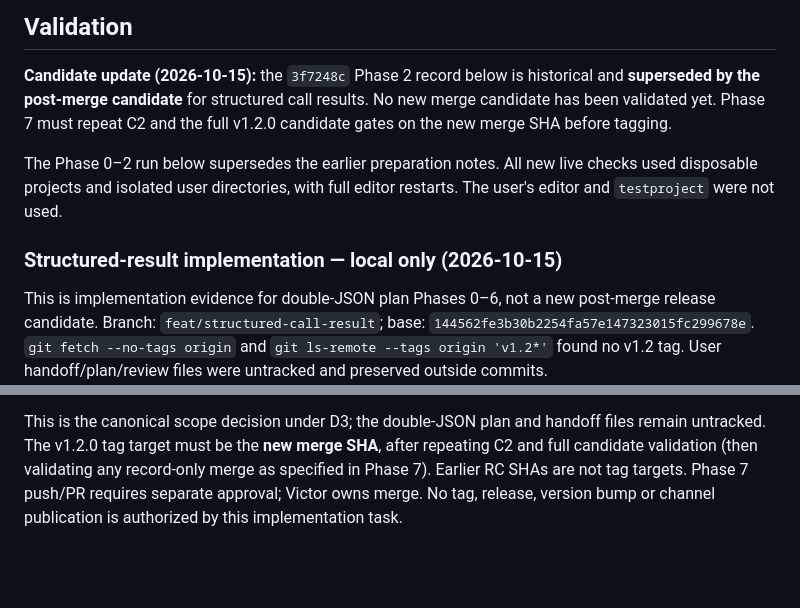
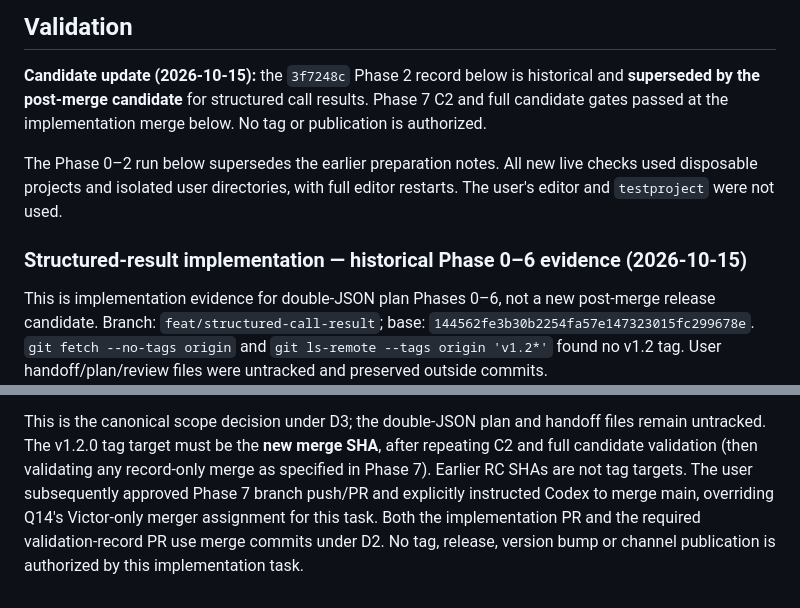
Before and after one commit to NotNull92/hera-agent-godot, a Markdown page: docs/releases/v1.2.0-asset-store-upload.md, 2 parts joined by grey strips. Rendered like a GitHub page; blank space fills up the shorter version.

```diff
--- a/docs/releases/v1.2.0-asset-store-upload.md
+++ b/docs/releases/v1.2.0-asset-store-upload.md
@@ -222,14 +222,14 @@ If Hera saves your agent tokens, a star helps other Godot devs find it 🌟
 
 **Candidate update (2026-10-15):** the `3f7248c` Phase 2 record below is
 historical and **superseded by the post-merge candidate** for structured call
-results. No new merge candidate has been validated yet. Phase 7 must repeat C2
-and the full v1.2.0 candidate gates on the new merge SHA before tagging.
+results. Phase 7 C2 and full candidate gates passed at the implementation
+merge below. No tag or publication is authorized.
 
 The Phase 0–2 run below supersedes the earlier preparation notes. All new live
 checks used disposable projects and isolated user directories, with full editor
 restarts. The user's editor and `testproject` were not used.
 
-### Structured-result implementation — local only (2026-10-15)
+### Structured-result implementation — historical Phase 0–6 evidence (2026-10-15)
 
 This is implementation evidence for double-JSON plan Phases 0–6, not a new
 post-merge release candidate. Branch: `feat/structured-call-result`; base:
@@ -504,5 +562,8 @@ This is the canonical scope decision under D3; the double-JSON plan and
 handoff files remain untracked. The v1.2.0 tag target must be the **new merge
 SHA**, after repeating C2 and full candidate validation (then validating any
 record-only merge as specified in Phase 7). Earlier RC SHAs are not tag targets.
-Phase 7 push/PR requires separate approval; Victor owns merge. No tag, release,
-version bump or channel publication is authorized by this implementation task.
+The user subsequently approved Phase 7 branch push/PR and explicitly instructed
+Codex to merge main, overriding Q14's Victor-only merger assignment for this
+task. Both the implementation PR and the required validation-record PR use
+merge commits under D2. No tag, release, version bump or channel publication
+is authorized by this implementation task.
```
Also changed, not shown: other parts of docs/releases/v1.2.0-asset-store-upload.md (+59 -1 lines).
